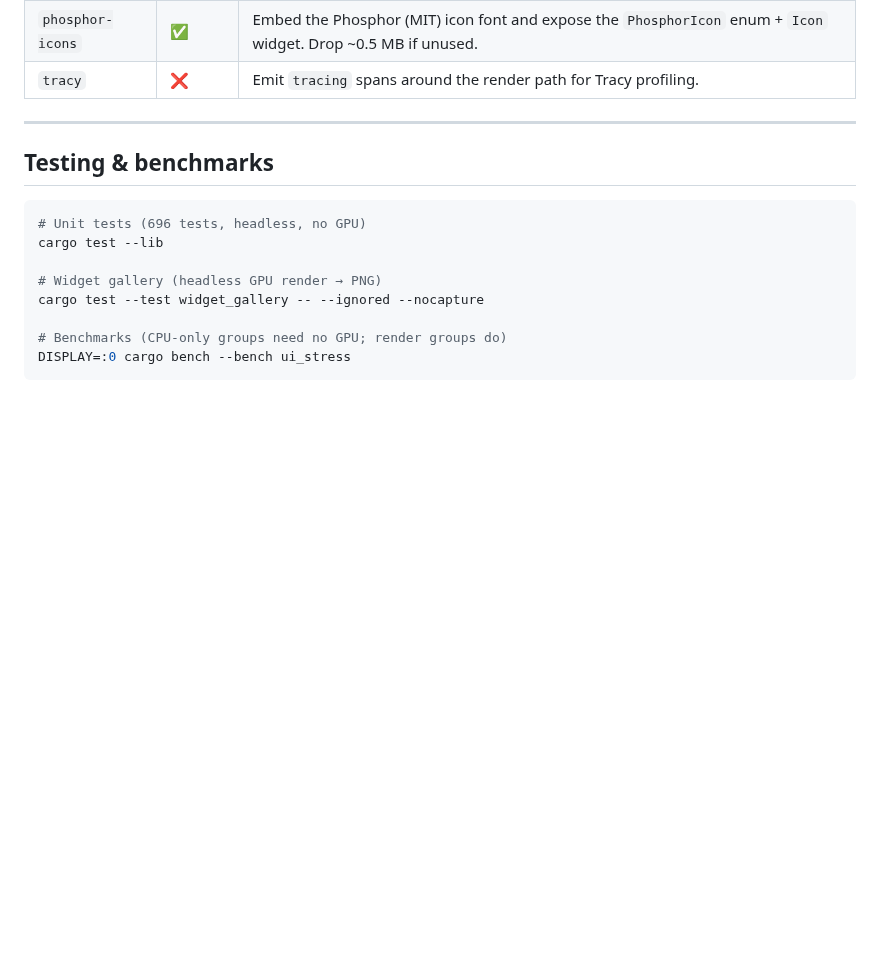
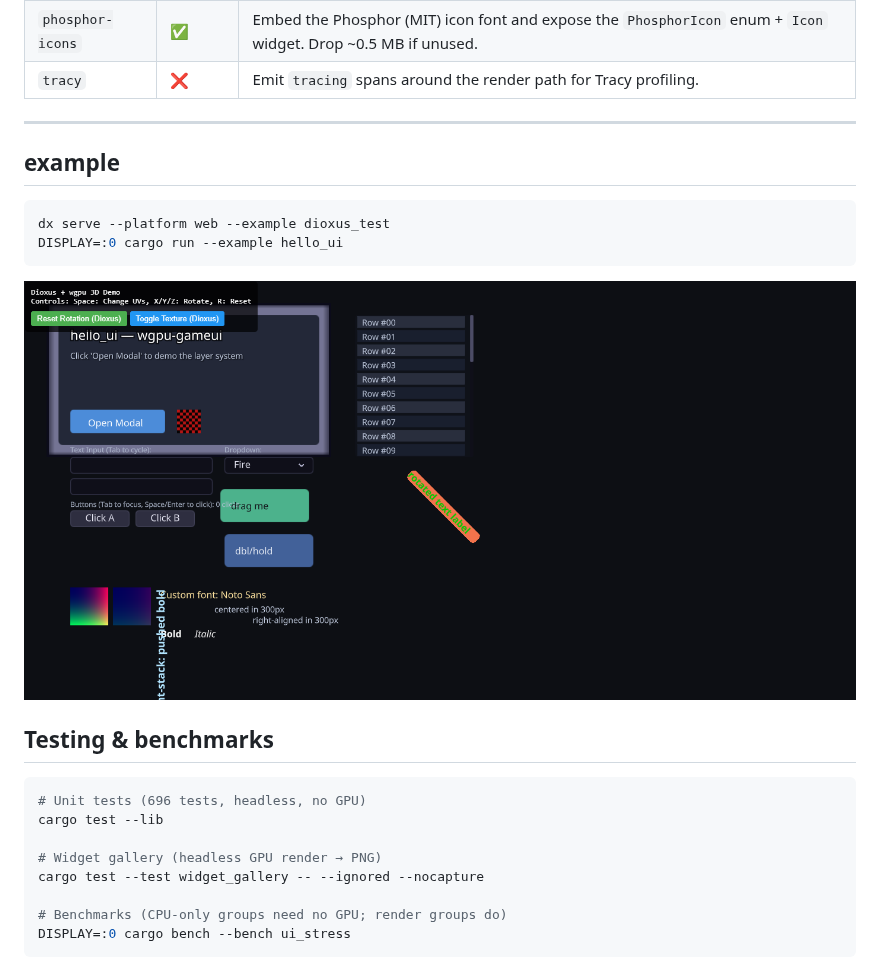
Before and after one commit to voipgroup1/wgpu-gameui, a Markdown page: README.md, the part around the change. Drawn GitHub-style; pictures changed too: examples/dioxus_test.png (added); blank space fills up the shorter version.

Commit message:
rotate test ok 1

````diff
--- a/README.md
+++ b/README.md
@@ -253,6 +253,13 @@ cycles through registered `FocusId`s, scoped to the active layer.
 
 ---
 
+## example
+```bash
+dx serve --platform web --example dioxus_test
+DISPLAY=:0 cargo run --example hello_ui
+```
+![dioxus_test](https://raw.githubusercontent.com/voipgroup1/wgpu-gameui/master/examples/dioxus_test.png)
+
 ## Testing & benchmarks
 
 ```bash
````
Also changed, not shown: 1 other file.
